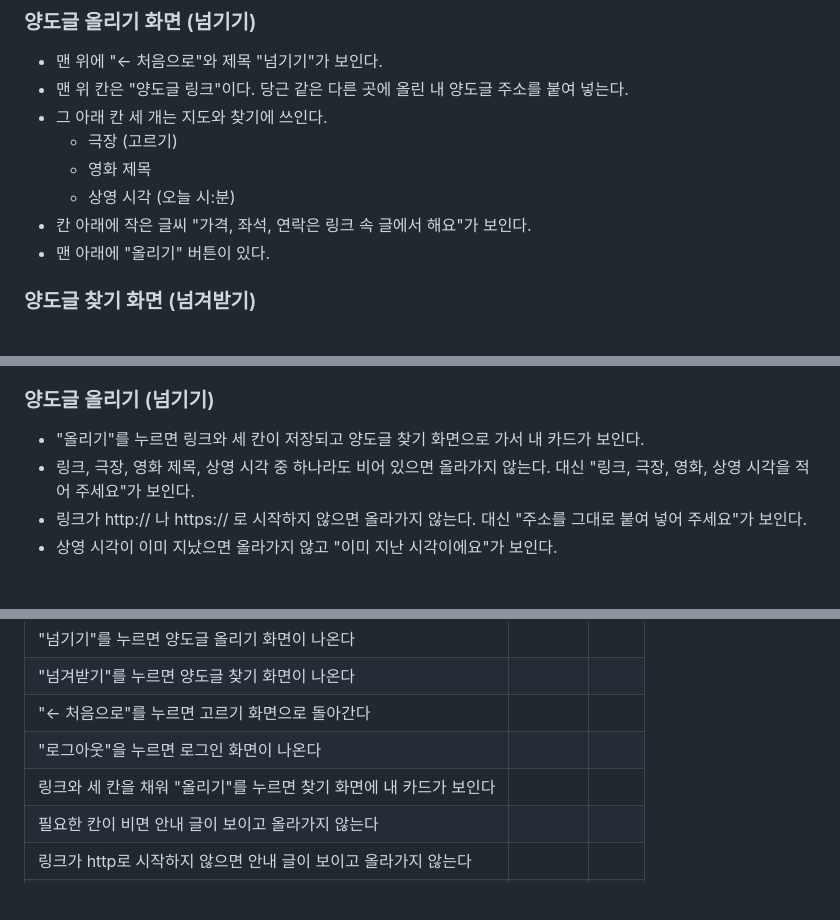
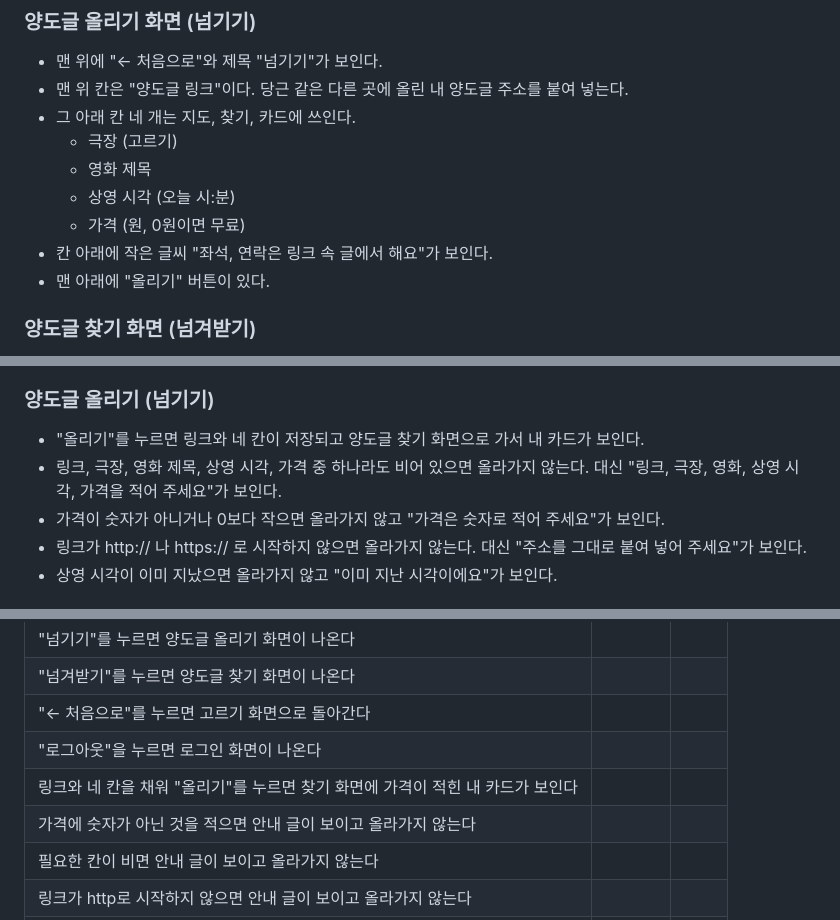
Before and after one commit to sy970217-commits/neomgyeo, a Markdown page: 명세.md, 3 parts joined by grey strips. GitHub-like rendering; blank space fills up the shorter version.

Commit message:
명세.md 넘기기 칸에 가격 추가
Co-Authored-By: Claude Opus 5.5 <noreply@anthropic.com>
Claude-Session: https://claude.ai/code/session_015SaGyFjiCPd1oshDG3aryn

```diff
--- a/명세.md
+++ b/명세.md
@@ -33,11 +33,12 @@
 ### 양도글 올리기 화면 (넘기기)
 - 맨 위에 "← 처음으로"와 제목 "넘기기"가 보인다.
 - 맨 위 칸은 "양도글 링크"이다. 당근 같은 다른 곳에 올린 내 양도글 주소를 붙여 넣는다.
-- 그 아래 칸 세 개는 지도와 찾기에 쓰인다.
+- 그 아래 칸 네 개는 지도, 찾기, 카드에 쓰인다.
   - 극장 (고르기)
   - 영화 제목
   - 상영 시각 (오늘 시:분)
-- 칸 아래에 작은 글씨 "가격, 좌석, 연락은 링크 속 글에서 해요"가 보인다.
+  - 가격 (원, 0원이면 무료)
+- 칸 아래에 작은 글씨 "좌석, 연락은 링크 속 글에서 해요"가 보인다.
 - 맨 아래에 "올리기" 버튼이 있다.
 
 ### 양도글 찾기 화면 (넘겨받기)
@@ -92,8 +93,9 @@
 - "로그아웃"을 누르면 로그아웃되고 로그인 화면이 나온다.
 
 ### 양도글 올리기 (넘기기)
-- "올리기"를 누르면 링크와 세 칸이 저장되고 양도글 찾기 화면으로 가서 내 카드가 보인다.
-- 링크, 극장, 영화 제목, 상영 시각 중 하나라도 비어 있으면 올라가지 않는다. 대신 "링크, 극장, 영화, 상영 시각을 적어 주세요"가 보인다.
+- "올리기"를 누르면 링크와 네 칸이 저장되고 양도글 찾기 화면으로 가서 내 카드가 보인다.
+- 링크, 극장, 영화 제목, 상영 시각, 가격 중 하나라도 비어 있으면 올라가지 않는다. 대신 "링크, 극장, 영화, 상영 시각, 가격을 적어 주세요"가 보인다.
+- 가격이 숫자가 아니거나 0보다 작으면 올라가지 않고 "가격은 숫자로 적어 주세요"가 보인다.
 - 링크가 http:// 나 https:// 로 시작하지 않으면 올라가지 않는다. 대신 "주소를 그대로 붙여 넣어 주세요"가 보인다.
 - 상영 시각이 이미 지났으면 올라가지 않고 "이미 지난 시각이에요"가 보인다.
 
@@ -124,7 +126,8 @@
 | "넘겨받기"를 누르면 양도글 찾기 화면이 나온다 | | |
 | "← 처음으로"를 누르면 고르기 화면으로 돌아간다 | | |
 | "로그아웃"을 누르면 로그인 화면이 나온다 | | |
-| 링크와 세 칸을 채워 "올리기"를 누르면 찾기 화면에 내 카드가 보인다 | | |
+| 링크와 네 칸을 채워 "올리기"를 누르면 찾기 화면에 가격이 적힌 내 카드가 보인다 | | |
+| 가격에 숫자가 아닌 것을 적으면 안내 글이 보이고 올라가지 않는다 | | |
 | 필요한 칸이 비면 안내 글이 보이고 올라가지 않는다 | | |
 | 링크가 http로 시작하지 않으면 안내 글이 보이고 올라가지 않는다 | | |
 | 카드를 누르면 그 양도글 링크가 새 창으로 열린다 | | |
```
Also changed, not shown: other parts of 명세.md (+3 -3 lines).
